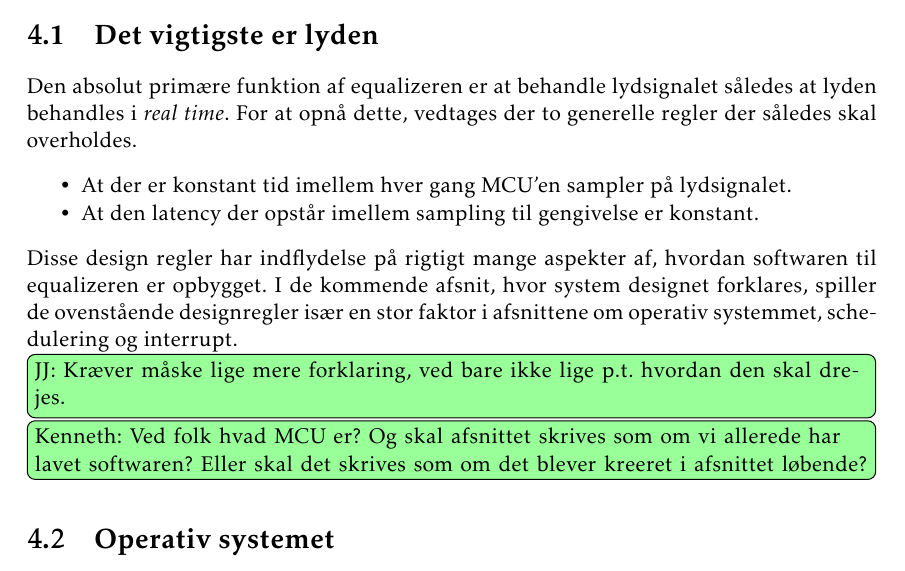
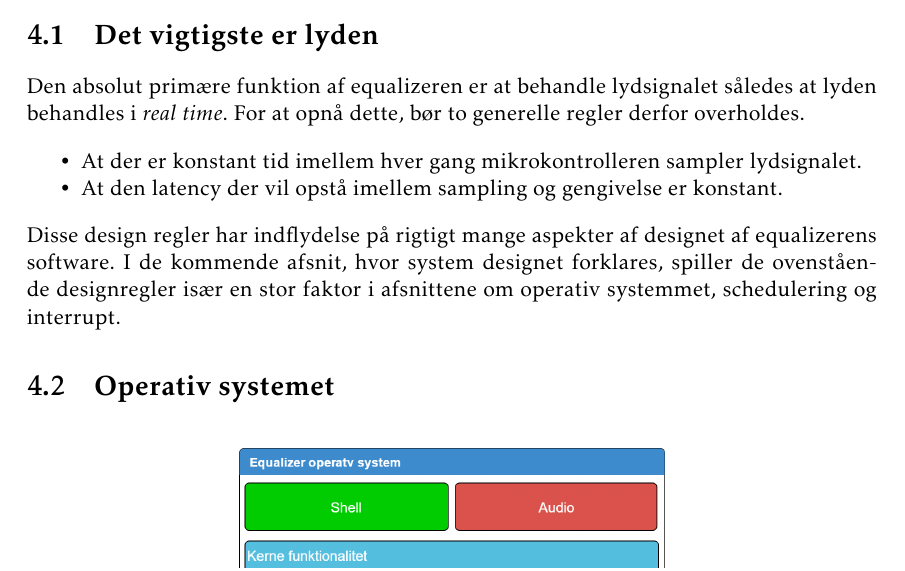
Before and after one commit to fraannk/sdu-gruppe3-2017, a LaTeX book (rapport.tex, which reads section/hw_audio.tex): part of page 21 of 55, cut so that both start at the same text. Compiled offline with pdfLaTeX.

Commit message:
hw audio section

```diff
--- a/section/hw_audio.tex
+++ b/section/hw_audio.tex
@@ -1,14 +1,10 @@
 \section{Det vigtigste er lyden}
 Den absolut primære funktion af equalizeren er at behandle lydsignalet således at lyden behandles i \textit{real time}.
-For at opnå dette, vedtages der to generelle regler der således skal overholdes.
+For at opnå dette, bør to generelle regler derfor overholdes.
 \begin{itemize}[noitemsep]
-\item At der er konstant tid imellem hver gang MCU'en sampler på lydsignalet.
-\item At den latency der opstår imellem sampling til gengivelse er konstant.
+\item At der er konstant tid imellem hver gang mikrokontrolleren sampler lydsignalet.
+\item At den latency der vil opstå imellem sampling og gengivelse er konstant.
 \end{itemize}
 
-Disse design regler har indflydelse på rigtigt mange aspekter af, hvordan softwaren til equalizeren er opbygget.
+Disse design regler har indflydelse på rigtigt mange aspekter af designet af equalizerens software.
 I de kommende afsnit, hvor system designet forklares, spiller de ovenstående designregler især en stor faktor i afsnittene om operativ systemmet, schedulering og interrupt.
-
-
-\jj{Kræver måske lige mere forklaring, ved bare ikke lige p.t. hvordan den skal drejes.}
-\husk{Kenneth}{Ved folk hvad MCU er? Og skal afsnittet skrives som om vi allerede har lavet softwaren? Eller skal det skrives som om det blever kreeret i afsnittet løbende?}
```
